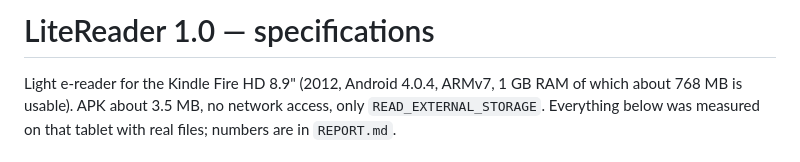
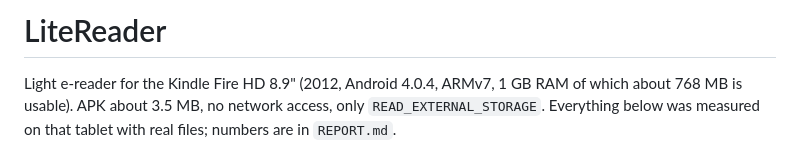
Before and after one commit to scadavide55/LiteReader, a Markdown page: README.md, the part around the change. GitHub-like rendering.

Commit message:
Revise README title and specifications
Updated project title and removed versioning from README.

```diff
--- a/README.md
+++ b/README.md
@@ -1,4 +1,4 @@
-# LiteReader 1.0 — specifications
+# LiteReader
 
 Light e-reader for the Kindle Fire HD 8.9" (2012, Android 4.0.4, ARMv7, 1 GB RAM of which about 768 MB is usable). APK about 3.5 MB, no network access, only `READ_EXTERNAL_STORAGE`. Everything below was measured on that tablet with real files; numbers are in `REPORT.md`.
 
```
